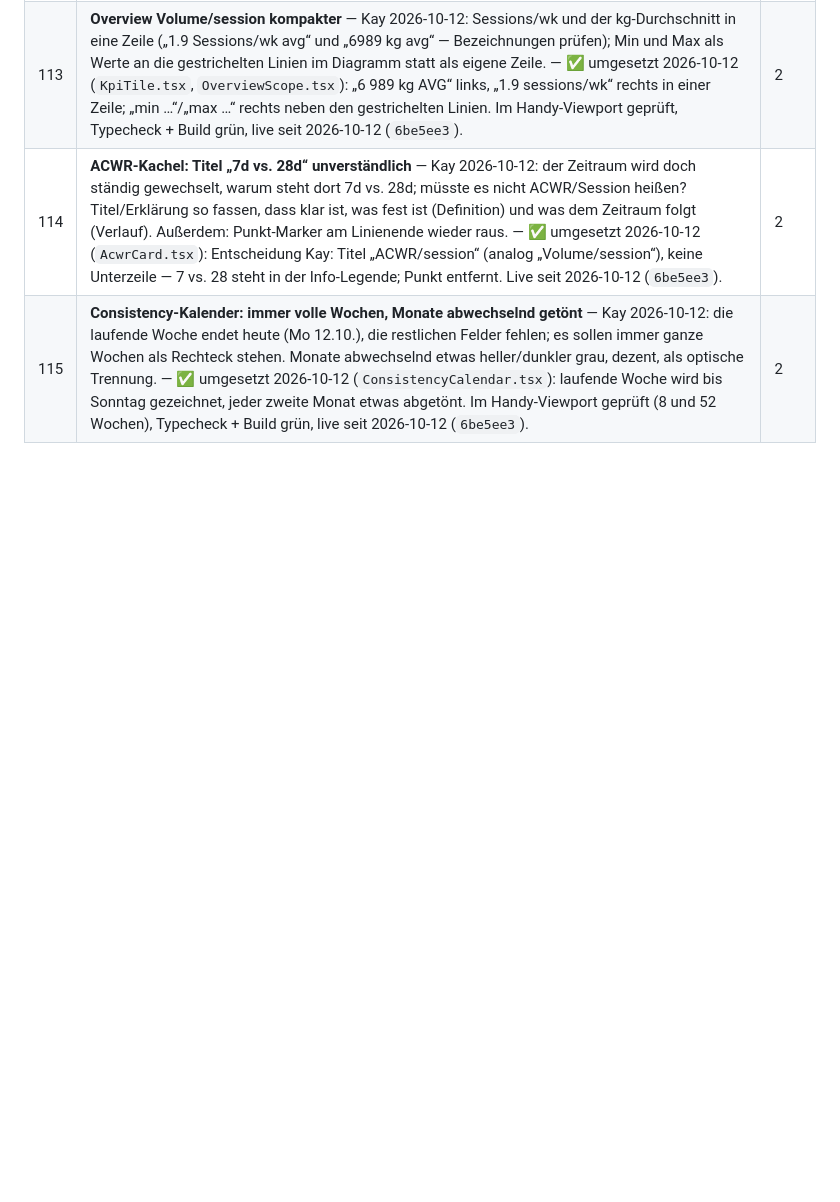
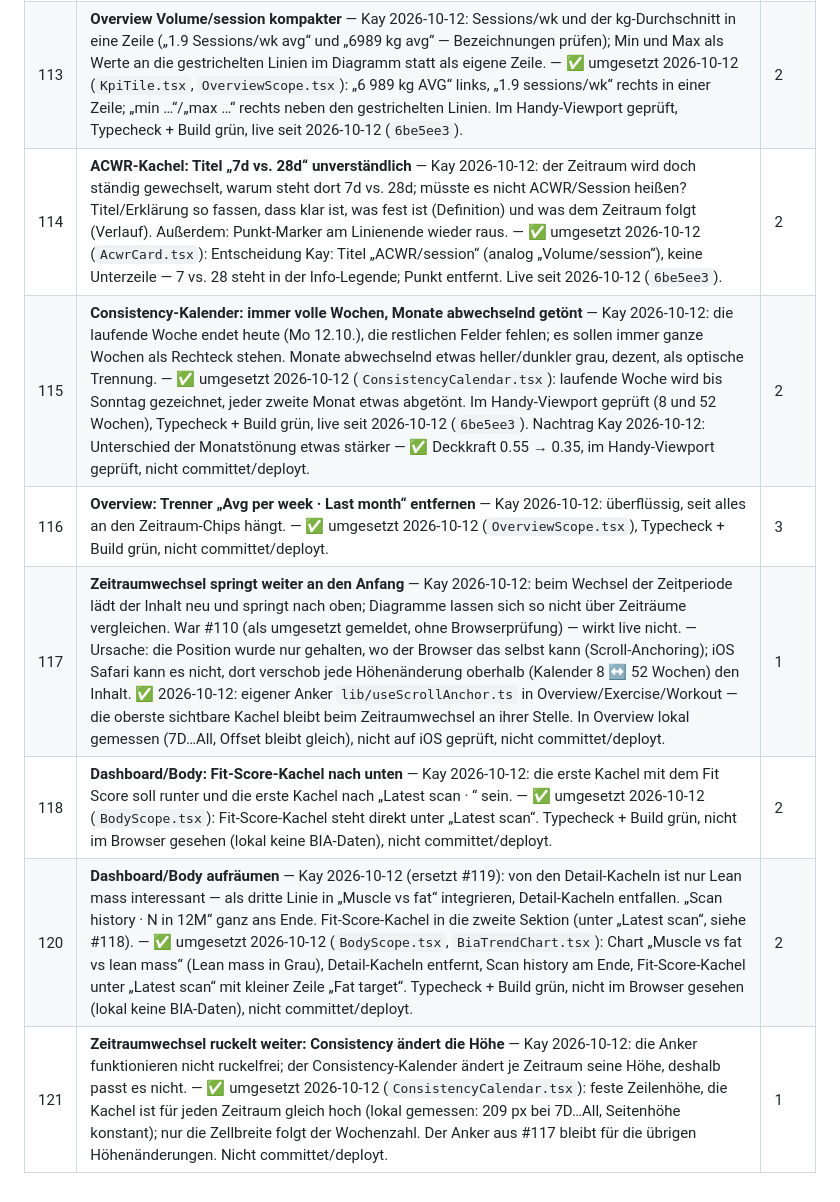
Before and after one commit to kaywiegand/gym-tracker-app, a Markdown page: BACKLOG.md, the part around the change. GitHub-like rendering; blank space fills up the shorter version.

Commit message:
docs: backlog 115-121
Co-Authored-By: Claude Opus 5.5 <noreply@anthropic.com>

```diff
--- a/BACKLOG.md
+++ b/BACKLOG.md
@@ -202,4 +202,9 @@ Ablauf funktioniert, Sätze und Session-Ende kommen in der DB an. Funde:
 | 89 | **Overview: Volume/session prüfen (Rechenfehler?) + Kacheln zusammenlegen** — Kay 2026-10-12: bei 1M zeigt „Volume/session" evtl. falsche Werte; eine Session = ein Training = ein Workout pro Tag? Prüfen, ob Sessions pro Tag mehrfach vorkommen und wie Volumen/Session gerechnet wird. Außerdem: „Volume/session" und „Sessions/wk" in eine Kachel zusammenlegen; für Sessions/wk reicht der Durchschnitt — kein Min, kein Max, kein Liniendiagramm. — Befund 2026-10-12 (Live-Backup): Rechnung korrekt (8 beendete Sessions an 8 Tagen in 28 Tagen), aber die echte Fr-Session 09.10. (24 Sätze) wurde nie beendet und fällt durch #79 raus; Entscheidung offen (Regel: beendet ODER ≥1 Arbeitssatz). Kachel-Zusammenlegung ✅ umgesetzt, nicht committet/deployt. | 1 |
 | 113 | **Overview Volume/session kompakter** — Kay 2026-10-12: Sessions/wk und der kg-Durchschnitt in eine Zeile („1.9 Sessions/wk avg“ und „6989 kg avg“ — Bezeichnungen prüfen); Min und Max als Werte an die gestrichelten Linien im Diagramm statt als eigene Zeile. — ✅ umgesetzt 2026-10-12 (`KpiTile.tsx`, `OverviewScope.tsx`): „6 989 kg AVG“ links, „1.9 sessions/wk“ rechts in einer Zeile; „min …“/„max …“ rechts neben den gestrichelten Linien. Im Handy-Viewport geprüft, Typecheck + Build grün, live seit 2026-10-12 (`6be5ee3`). | 2 |
 | 114 | **ACWR-Kachel: Titel „7d vs. 28d“ unverständlich** — Kay 2026-10-12: der Zeitraum wird doch ständig gewechselt, warum steht dort 7d vs. 28d; müsste es nicht ACWR/Session heißen? Titel/Erklärung so fassen, dass klar ist, was fest ist (Definition) und was dem Zeitraum folgt (Verlauf). Außerdem: Punkt-Marker am Linienende wieder raus. — ✅ umgesetzt 2026-10-12 (`AcwrCard.tsx`): Entscheidung Kay: Titel „ACWR/session“ (analog „Volume/session“), keine Unterzeile — 7 vs. 28 steht in der Info-Legende; Punkt entfernt. Live seit 2026-10-12 (`6be5ee3`). | 2 |
-| 115 | **Consistency-Kalender: immer volle Wochen, Monate abwechselnd getönt** — Kay 2026-10-12: die laufende Woche endet heute (Mo 12.10.), die restlichen Felder fehlen; es sollen immer ganze Wochen als Rechteck stehen. Monate abwechselnd etwas heller/dunkler grau, dezent, als optische Trennung. — ✅ umgesetzt 2026-10-12 (`ConsistencyCalendar.tsx`): laufende Woche wird bis Sonntag gezeichnet, jeder zweite Monat etwas abgetönt. Im Handy-Viewport geprüft (8 und 52 Wochen), Typecheck + Build grün, live seit 2026-10-12 (`6be5ee3`). | 2 |
+| 115 | **Consistency-Kalender: immer volle Wochen, Monate abwechselnd getönt** — Kay 2026-10-12: die laufende Woche endet heute (Mo 12.10.), die restlichen Felder fehlen; es sollen immer ganze Wochen als Rechteck stehen. Monate abwechselnd etwas heller/dunkler grau, dezent, als optische Trennung. — ✅ umgesetzt 2026-10-12 (`ConsistencyCalendar.tsx`): laufende Woche wird bis Sonntag gezeichnet, jeder zweite Monat etwas abgetönt. Im Handy-Viewport geprüft (8 und 52 Wochen), Typecheck + Build grün, live seit 2026-10-12 (`6be5ee3`). Nachtrag Kay 2026-10-12: Unterschied der Monatstönung etwas stärker — ✅ Deckkraft 0.55 → 0.35, im Handy-Viewport geprüft, nicht committet/deployt. | 2 |
+| 116 | **Overview: Trenner „Avg per week · Last month“ entfernen** — Kay 2026-10-12: überflüssig, seit alles an den Zeitraum-Chips hängt. — ✅ umgesetzt 2026-10-12 (`OverviewScope.tsx`), Typecheck + Build grün, nicht committet/deployt. | 3 |
+| 117 | **Zeitraumwechsel springt weiter an den Anfang** — Kay 2026-10-12: beim Wechsel der Zeitperiode lädt der Inhalt neu und springt nach oben; Diagramme lassen sich so nicht über Zeiträume vergleichen. War #110 (als umgesetzt gemeldet, ohne Browserprüfung) — wirkt live nicht. — Ursache: die Position wurde nur gehalten, wo der Browser das selbst kann (Scroll-Anchoring); iOS Safari kann es nicht, dort verschob jede Höhenänderung oberhalb (Kalender 8 ↔ 52 Wochen) den Inhalt. ✅ 2026-10-12: eigener Anker `lib/useScrollAnchor.ts` in Overview/Exercise/Workout — die oberste sichtbare Kachel bleibt beim Zeitraumwechsel an ihrer Stelle. In Overview lokal gemessen (7D…All, Offset bleibt gleich), nicht auf iOS geprüft, nicht committet/deployt. | 1 |
+| 118 | **Dashboard/Body: Fit-Score-Kachel nach unten** — Kay 2026-10-12: die erste Kachel mit dem Fit Score soll runter und die erste Kachel nach „Latest scan · <Datum>“ sein. — ✅ umgesetzt 2026-10-12 (`BodyScope.tsx`): Fit-Score-Kachel steht direkt unter „Latest scan“. Typecheck + Build grün, nicht im Browser gesehen (lokal keine BIA-Daten), nicht committet/deployt. | 2 |
+| 120 | **Dashboard/Body aufräumen** — Kay 2026-10-12 (ersetzt #119): von den Detail-Kacheln ist nur Lean mass interessant — als dritte Linie in „Muscle vs fat“ integrieren, Detail-Kacheln entfallen. „Scan history · N in 12M“ ganz ans Ende. Fit-Score-Kachel in die zweite Sektion (unter „Latest scan“, siehe #118). — ✅ umgesetzt 2026-10-12 (`BodyScope.tsx`, `BiaTrendChart.tsx`): Chart „Muscle vs fat vs lean mass“ (Lean mass in Grau), Detail-Kacheln entfernt, Scan history am Ende, Fit-Score-Kachel unter „Latest scan“ mit kleiner Zeile „Fat target“. Typecheck + Build grün, nicht im Browser gesehen (lokal keine BIA-Daten), nicht committet/deployt. | 2 |
+| 121 | **Zeitraumwechsel ruckelt weiter: Consistency ändert die Höhe** — Kay 2026-10-12: die Anker funktionieren nicht ruckelfrei; der Consistency-Kalender ändert je Zeitraum seine Höhe, deshalb passt es nicht. — ✅ umgesetzt 2026-10-12 (`ConsistencyCalendar.tsx`): feste Zeilenhöhe, die Kachel ist für jeden Zeitraum gleich hoch (lokal gemessen: 209 px bei 7D…All, Seitenhöhe konstant); nur die Zellbreite folgt der Wochenzahl. Der Anker aus #117 bleibt für die übrigen Höhenänderungen. Nicht committet/deployt. | 1 |
```
